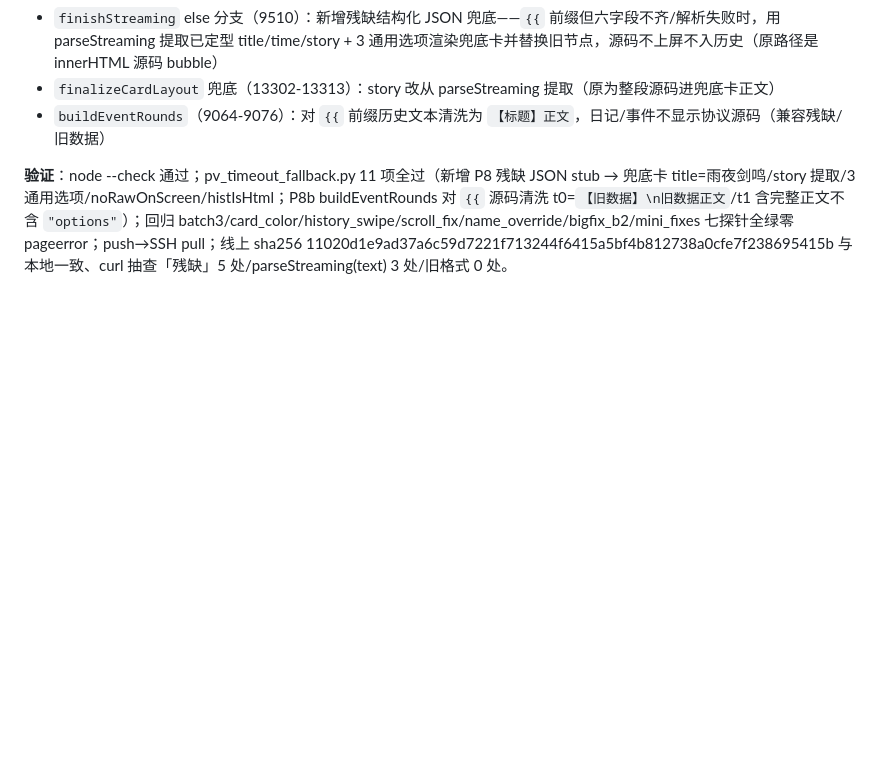
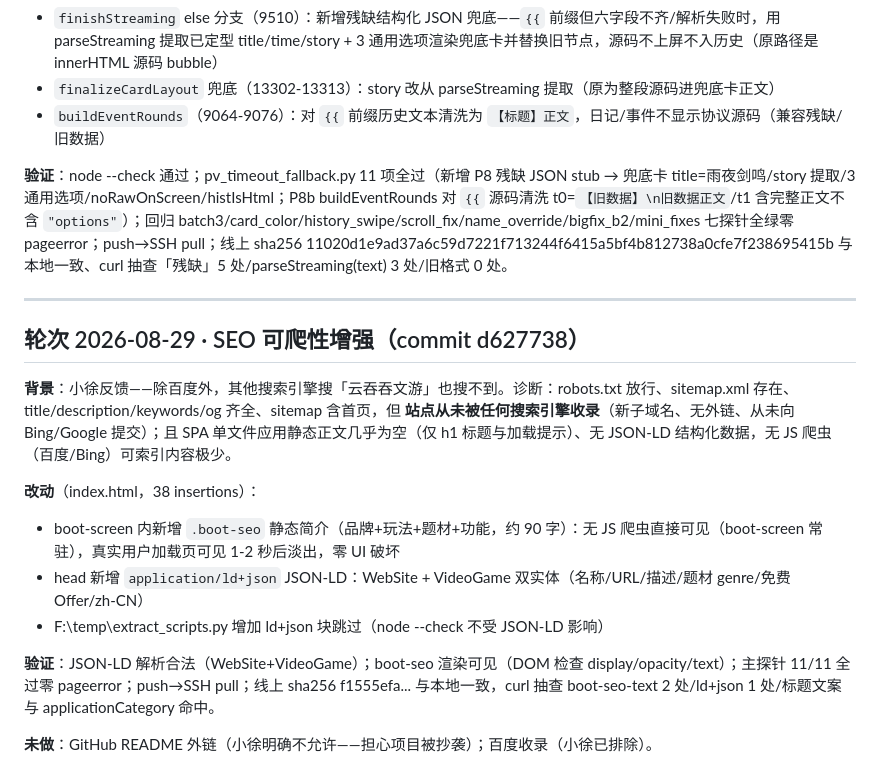
Before and after one commit to BlupureQingAn/my-bitlife-game, a Markdown page: docs/部署清单-20260826.md, the part around the change. Rendered like a GitHub page; blank space fills up the shorter version.

Commit message:
部署清单: 追加 SEO 可爬性增强轮次
Co-Authored-By: Claude Opus 4.7 <noreply@anthropic.com>

```diff
--- a/docs/部署清单-20260826.md
+++ b/docs/部署清单-20260826.md
@@ -605,3 +605,18 @@
 - `buildEventRounds`（9064-9076）：对 `{{` 前缀历史文本清洗为 `【标题】正文`，日记/事件不显示协议源码（兼容残缺/旧数据）
 
 **验证**：node --check 通过；pv_timeout_fallback.py 11 项全过（新增 P8 残缺 JSON stub → 兜底卡 title=雨夜剑鸣/story 提取/3 通用选项/noRawOnScreen/histIsHtml；P8b buildEventRounds 对 `{{` 源码清洗 t0=`【旧数据】\n旧数据正文`/t1 含完整正文不含 `"options"`）；回归 batch3/card_color/history_swipe/scroll_fix/name_override/bigfix_b2/mini_fixes 七探针全绿零 pageerror；push→SSH pull；线上 sha256 11020d1e9ad37a6c59d7221f713244f6415a5bf4b812738a0cfe7f238695415b 与本地一致、curl 抽查「残缺」5 处/parseStreaming(text) 3 处/旧格式 0 处。
+
+---
+
+## 轮次 2026-08-29 · SEO 可爬性增强（commit d627738）
+
+**背景**：小徐反馈——除百度外，其他搜索引擎搜「云吞吞文游」也搜不到。诊断：robots.txt 放行、sitemap.xml 存在、title/description/keywords/og 齐全、sitemap 含首页，但 **站点从未被任何搜索引擎收录**（新子域名、无外链、从未向 Bing/Google 提交）；且 SPA 单文件应用静态正文几乎为空（仅 h1 标题与加载提示）、无 JSON-LD 结构化数据，无 JS 爬虫（百度/Bing）可索引内容极少。
+
+**改动**（index.html，38 insertions）：
+- boot-screen 内新增 `.boot-seo` 静态简介（品牌+玩法+题材+功能，约 90 字）：无 JS 爬虫直接可见（boot-screen 常驻），真实用户加载页可见 1-2 秒后淡出，零 UI 破坏
+- head 新增 `application/ld+json` JSON-LD：WebSite + VideoGame 双实体（名称/URL/描述/题材 genre/免费 Offer/zh-CN）
+- F:\temp\extract_scripts.py 增加 ld+json 块跳过（node --check 不受 JSON-LD 影响）
+
+**验证**：JSON-LD 解析合法（WebSite+VideoGame）；boot-seo 渲染可见（DOM 检查 display/opacity/text）；主探针 11/11 全过零 pageerror；push→SSH pull；线上 sha256 f1555efa... 与本地一致，curl 抽查 boot-seo-text 2 处/ld+json 1 处/标题文案与 applicationCategory 命中。
+
+**未做**：GitHub README 外链（小徐明确不允许——担心项目被抄袭）；百度收录（小徐已排除）。
```
